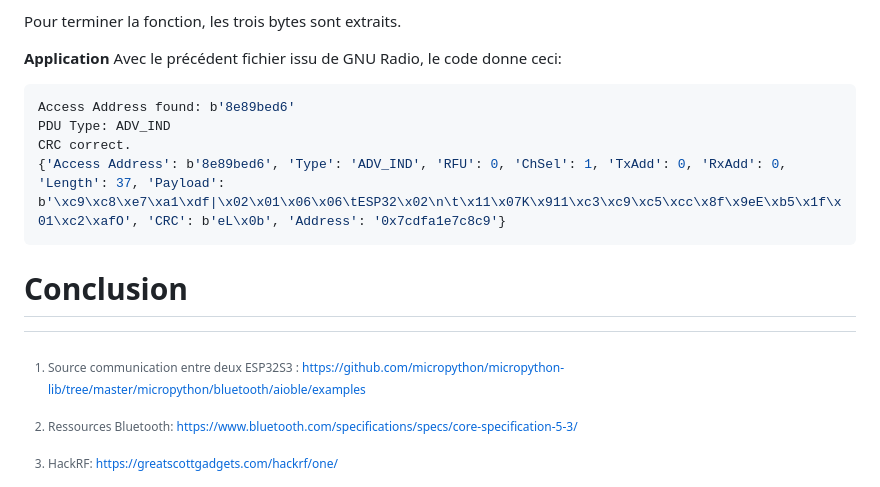
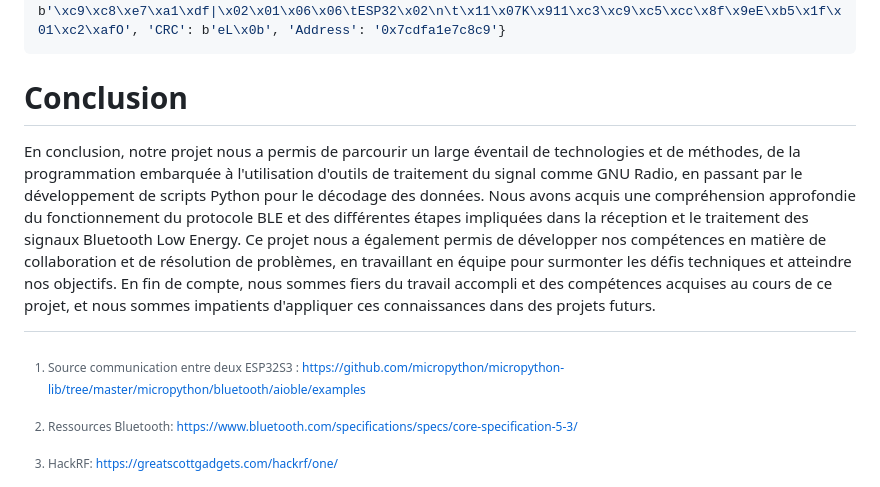
Before and after one commit to Racoon-r/NET4104, a Markdown page: README.md, the part around the change. Rendered like a GitHub page.

Commit message:
Conclusion

```diff
--- a/README.md
+++ b/README.md
@@ -317,4 +317,6 @@ CRC correct.
  [^6]: Bluetooth Core Specification v5.3, Vol. 6, Part B, 3.2
 [^7]: Bluetooth Core Specification v5.3, Vol. 6, Part B, 3.1
 [^8]: Source communication entre deux ESP32S3 : https://github.com/micropython/micropython-lib/tree/master/micropython/bluetooth/aioble/examples
+
 # Conclusion
+En conclusion, notre projet nous a permis de parcourir un large éventail de technologies et de méthodes, de la programmation embarquée à l'utilisation d'outils de traitement du signal comme GNU Radio, en passant par le développement de scripts Python pour le décodage des données. Nous avons acquis une compréhension approfondie du fonctionnement du protocole BLE et des différentes étapes impliquées dans la réception et le traitement des signaux Bluetooth Low Energy. Ce projet nous a également permis de développer nos compétences en matière de collaboration et de résolution de problèmes, en travaillant en équipe pour surmonter les défis techniques et atteindre nos objectifs. En fin de compte, nous sommes fiers du travail accompli et des compétences acquises au cours de ce projet, et nous sommes impatients d'appliquer ces connaissances dans des projets futurs.
```
